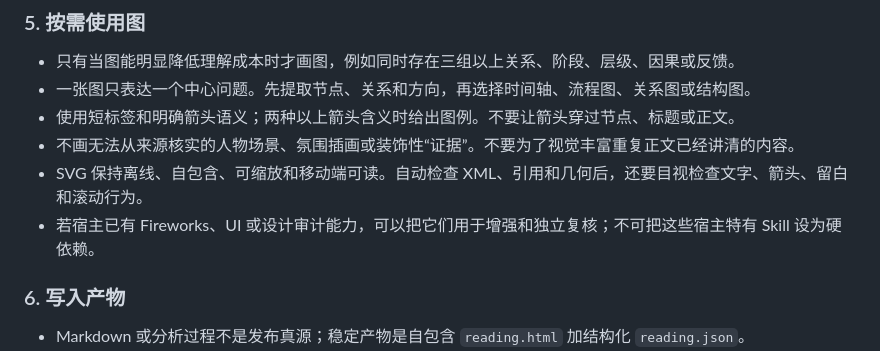
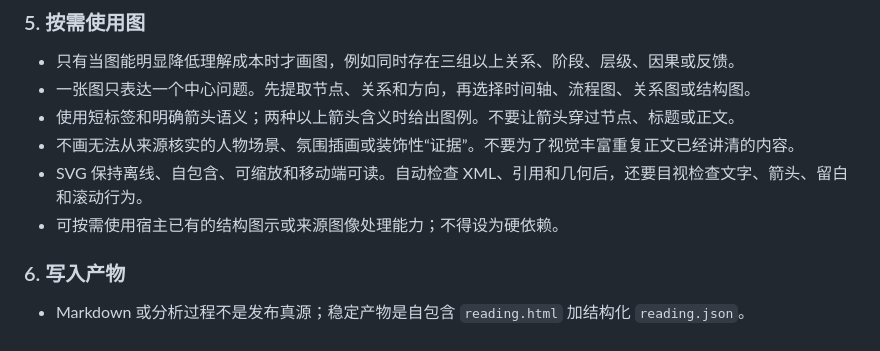
Before and after one commit to Li-Sanze/reading-maps, a Markdown page: skills/read-book/SKILL.md, the part around the change. GitHub-like rendering.

Commit message:
refactor(read-book): decouple visual capability guidance

```diff
--- a/skills/read-book/SKILL.md
+++ b/skills/read-book/SKILL.md
@@ -76,7 +76,7 @@ description: 为中文书籍生成、审计和渐进修订可回原文的阅读
 - 使用短标签和明确箭头语义；两种以上箭头含义时给出图例。不要让箭头穿过节点、标题或正文。
 - 不画无法从来源核实的人物场景、氛围插画或装饰性“证据”。不要为了视觉丰富重复正文已经讲清的内容。
 - SVG 保持离线、自包含、可缩放和移动端可读。自动检查 XML、引用和几何后，还要目视检查文字、箭头、留白和滚动行为。
-- 若宿主已有 Fireworks、UI 或设计审计能力，可以把它们用于增强和独立复核；不可把这些宿主特有 Skill 设为硬依赖。
+- 可按需使用宿主已有的结构图示或来源图像处理能力；不得设为硬依赖。
 
 ### 6. 写入产物
 
```
